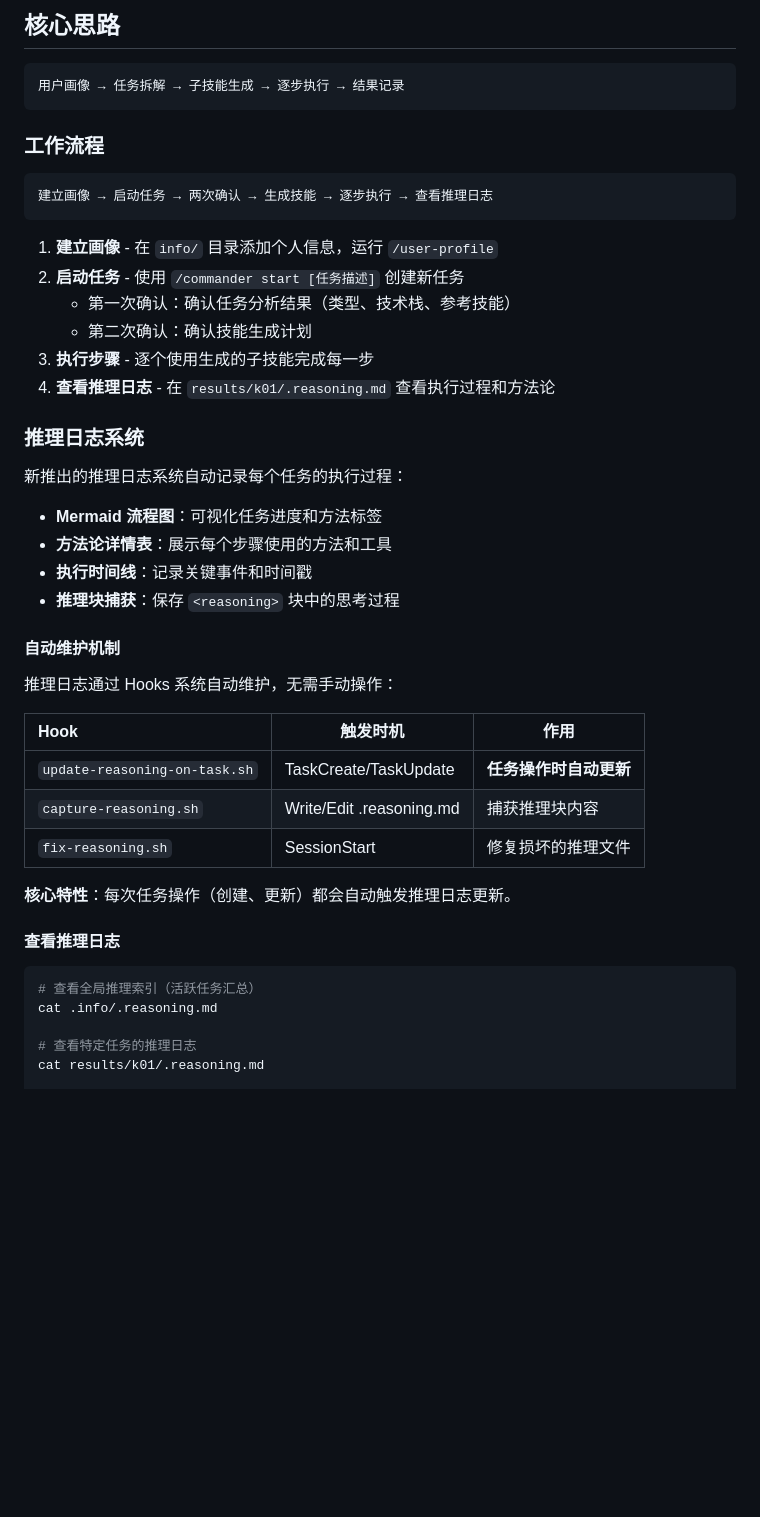
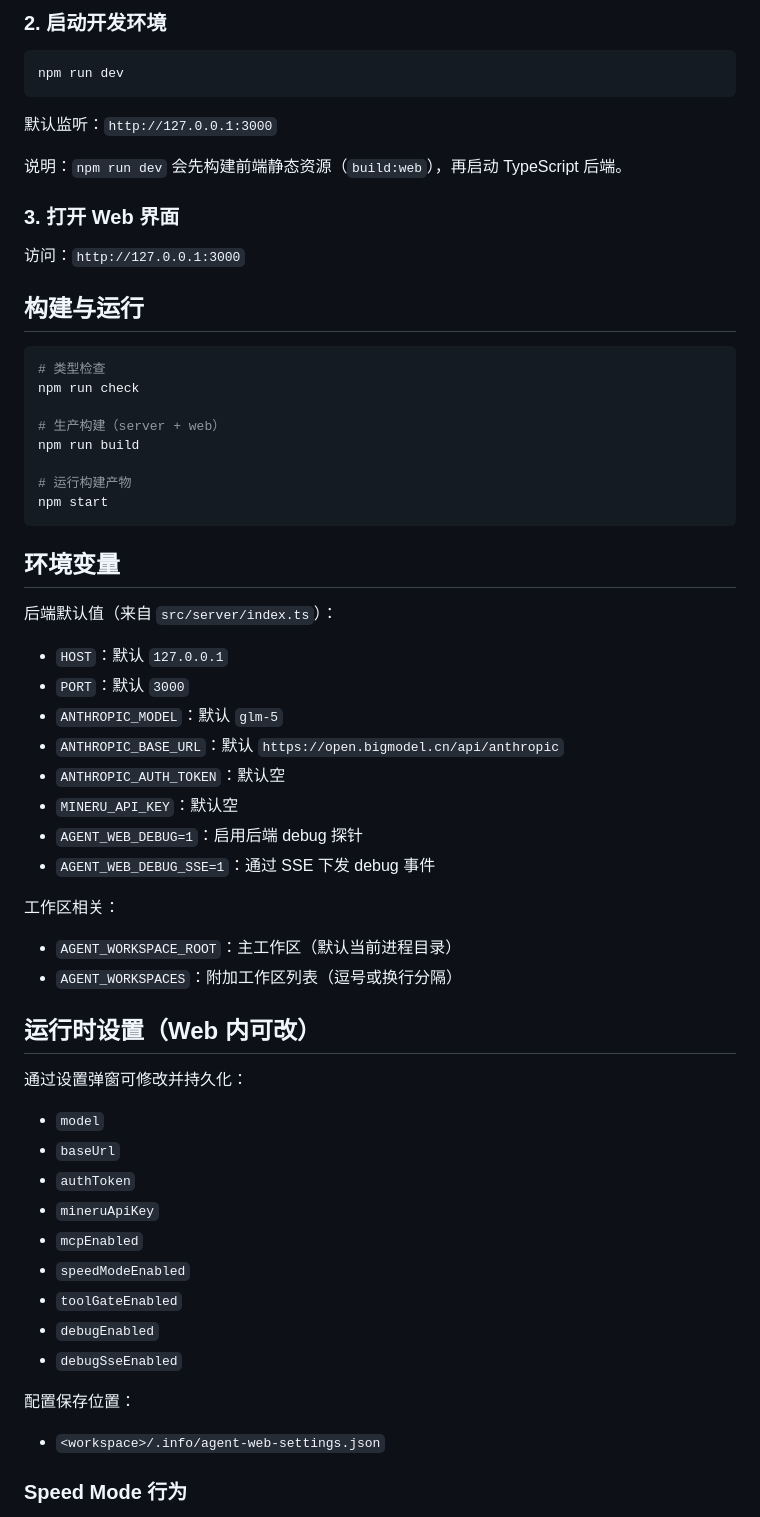
Before and after one commit to gqy20/Skills_demo, a Markdown page: README.md, the part around one of its changes. GitHub-like rendering; blank space fills up the shorter version.

Commit message:
docs: overhaul README for current agent web and research cowork positioning

````diff
--- a/README.md
+++ b/README.md
@@ -108,51 +55,67 @@ flowchart TB
 ```
 
-## 核心思路
+### 2. 启动开发环境
 
-```
-用户画像 → 任务拆解 → 子技能生成 → 逐步执行 → 结果记录
+```bash
+npm run dev
 ```
 
-### 工作流程
+默认监听：`http://127.0.0.1:3000`
 
-```
-建立画像 → 启动任务 → 两次确认 → 生成技能 → 逐步执行 → 查看推理日志
+说明：`npm run dev` 会先构建前端静态资源（`build:web`），再启动 TypeScript 后端。
+
+### 3. 打开 Web 界面
+
+访问：`http://127.0.0.1:3000`
+
+## 构建与运行
+
+```bash
+# 类型检查
+npm run check
+
+# 生产构建（server + web）
+npm run build
+
+# 运行构建产物
+npm start
 ```
 
-1. **建立画像** - 在 `info/` 目录添加个人信息，运行 `/user-profile`
-2. **启动任务** - 使用 `/commander start [任务描述]` 创建新任务
-   - 第一次确认：确认任务分析结果（类型、技术栈、参考技能）
-   - 第二次确认：确认技能生成计划
-3. **执行步骤** - 逐个使用生成的子技能完成每一步
-4. **查看推理日志** - 在 `results/k01/.reasoning.md` 查看执行过程和方法论
+## 环境变量
 
-### 推理日志系统
+后端默认值（来自 `src/server/index.ts`）：
 
-新推出的推理日志系统自动记录每个任务的执行过程：
+- `HOST`：默认 `127.0.0.1`
+- `PORT`：默认 `3000`
+- `ANTHROPIC_MODEL`：默认 `glm-5`
+- `ANTHROPIC_BASE_URL`：默认 `https://open.bigmodel.cn/api/anthropic`
+- `ANTHROPIC_AUTH_TOKEN`：默认空
+- `MINERU_API_KEY`：默认空
+- `AGENT_WEB_DEBUG=1`：启用后端 debug 探针
+- `AGENT_WEB_DEBUG_SSE=1`：通过 SSE 下发 debug 事件
 
-- **Mermaid 流程图**：可视化任务进度和方法标签
-- **方法论详情表**：展示每个步骤使用的方法和工具
-- **执行时间线**：记录关键事件和时间戳
-- **推理块捕获**：保存 `<reasoning>` 块中的思考过程
+工作区相关：
 
-#### 自动维护机制
+- `AGENT_WORKSPACE_ROOT`：主工作区（默认当前进程目录）
+- `AGENT_WORKSPACES`：附加工作区列表（逗号或换行分隔）
 
-推理日志通过 Hooks 系统自动维护，无需手动操作：
+## 运行时设置（Web 内可改）
 
-| Hook | 触发时机 | 作用 |
-|:-----|---------|-----|
-| `update-reasoning-on-task.sh` | TaskCreate/TaskUpdate | **任务操作时自动更新** |
-| `capture-reasoning.sh` | Write/Edit .reasoning.md | 捕获推理块内容 |
-| `fix-reasoning.sh` | SessionStart | 修复损坏的推理文件 |
+通过设置弹窗可修改并持久化：
 
-**核心特性**：每次任务操作（创建、更新）都会自动触发推理日志更新。
+- `model`
+- `baseUrl`
+- `authToken`
+- `mineruApiKey`
+- `mcpEnabled`
+- `speedModeEnabled`
+- `toolGateEnabled`
+- `debugEnabled`
+- `debugSseEnabled`
 
-#### 查看推理日志
+配置保存位置：
 
-```bash
-# 查看全局推理索引（活跃任务汇总）
-cat .info/.reasoning.md
+- `<workspace>/.info/agent-web-settings.json`
 
-# 查看特定任务的推理日志
-cat results/k01/.reasoning.md
+### Speed Mode 行为
 
````
Also changed, not shown: other parts of README.md (+162 -293 lines).
